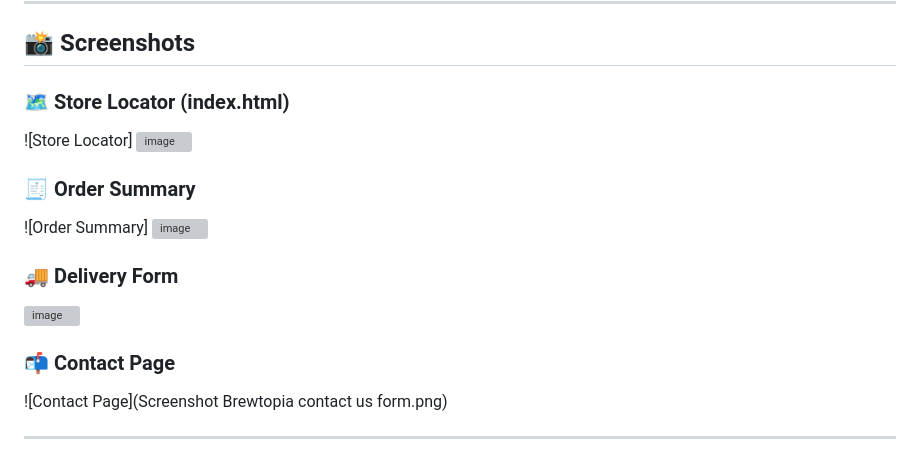
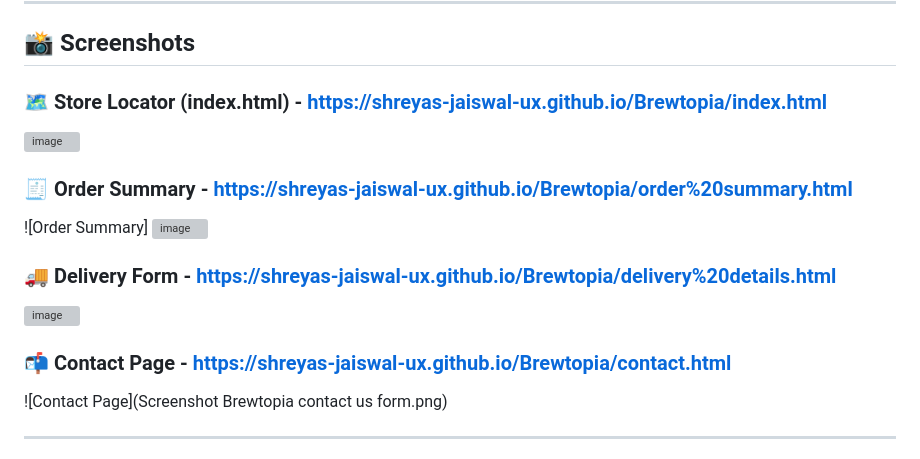
Before and after one commit to Shreyas-Jaiswal-ux/Brewtopia, a Markdown page: README.md, the part around the change. Drawn GitHub-style; grey boxes are pictures that could not be loaded.

```diff
--- a/README.md
+++ b/README.md
@@ -68,19 +68,19 @@ It allows users to:
 
 ## 📸 Screenshots
 
-### 🗺️ Store Locator (index.html)
-![Store Locator] ![image](https://github.com/user-attachments/assets/9571d309-deb2-4318-92ad-47f8a2418000)
+### 🗺️ Store Locator (index.html) - 	https://shreyas-jaiswal-ux.github.io/Brewtopia/index.html
+ ![image](https://github.com/user-attachments/assets/9571d309-deb2-4318-92ad-47f8a2418000)
 
 
-### 🧾 Order Summary
+### 🧾 Order Summary - 	https://shreyas-jaiswal-ux.github.io/Brewtopia/order%20summary.html
 ![Order Summary] ![image](https://github.com/user-attachments/assets/04a81b5f-acdc-48a2-b6e8-d1f947d49e60)
 
 
-### 🚚 Delivery Form
+### 🚚 Delivery Form - 	https://shreyas-jaiswal-ux.github.io/Brewtopia/delivery%20details.html
 ![image](https://github.com/user-attachments/assets/74c82ec4-4703-4efc-8a30-01a5c02ec2c5)
 
 
-### 📬 Contact Page
+### 📬 Contact Page - 	https://shreyas-jaiswal-ux.github.io/Brewtopia/contact.html
 ![Contact Page](Screenshot Brewtopia contact us form.png)
 
 ---
```
